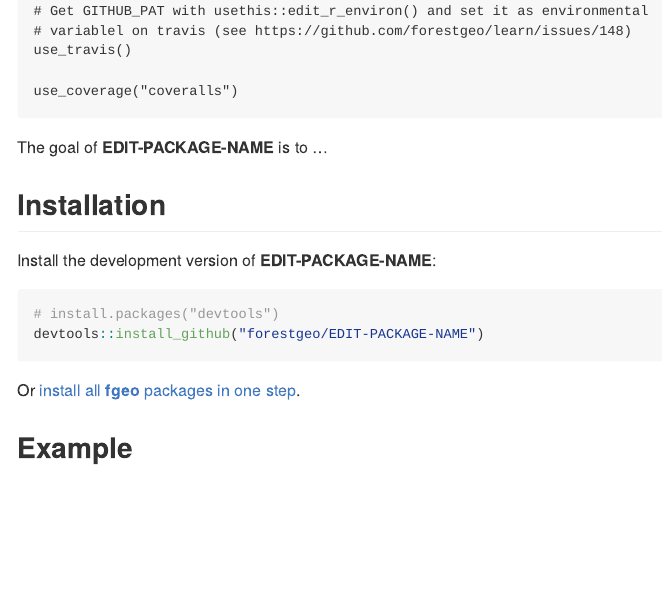
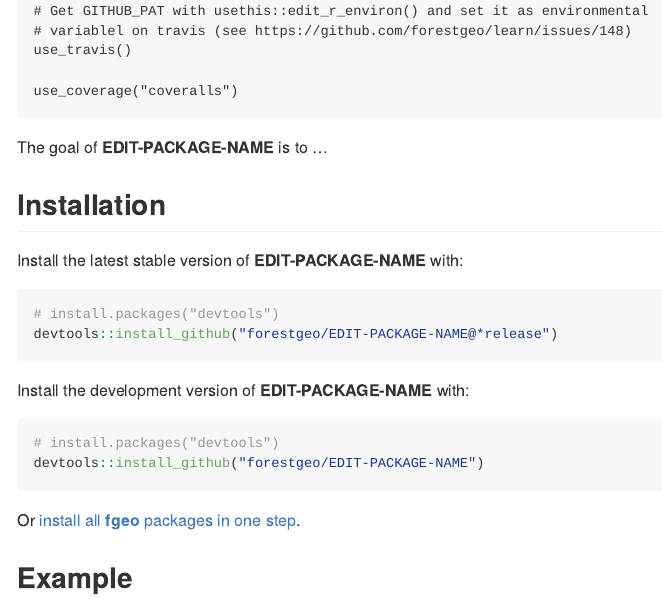
Before and after one commit to forestgeo/fgeo.template, an R Markdown document (inst/templates/README.Rmd): the page in a window 1100 px wide, from 330 px down. Rendered offline with R 4.5, knitr and Pandoc, with nearby package versions.

Commit message:
Update readme template to give installation instructions for dev and release pkgs

````diff
--- a/inst/templates/README.Rmd
+++ b/inst/templates/README.Rmd
@@ -36,7 +36,14 @@
 
 ## Installation
 
-Install the development version of **EDIT-PACKAGE-NAME**:
+Install the latest stable version of **EDIT-PACKAGE-NAME** with:
+
+```R
+# install.packages("devtools")
+devtools::install_github("forestgeo/EDIT-PACKAGE-NAME@*release")
+```
+
+Install the development version of **EDIT-PACKAGE-NAME** with:
 
 ```R
 # install.packages("devtools")
````
Also changed, not shown: inst/templates/README.md (added), 1 other file.
